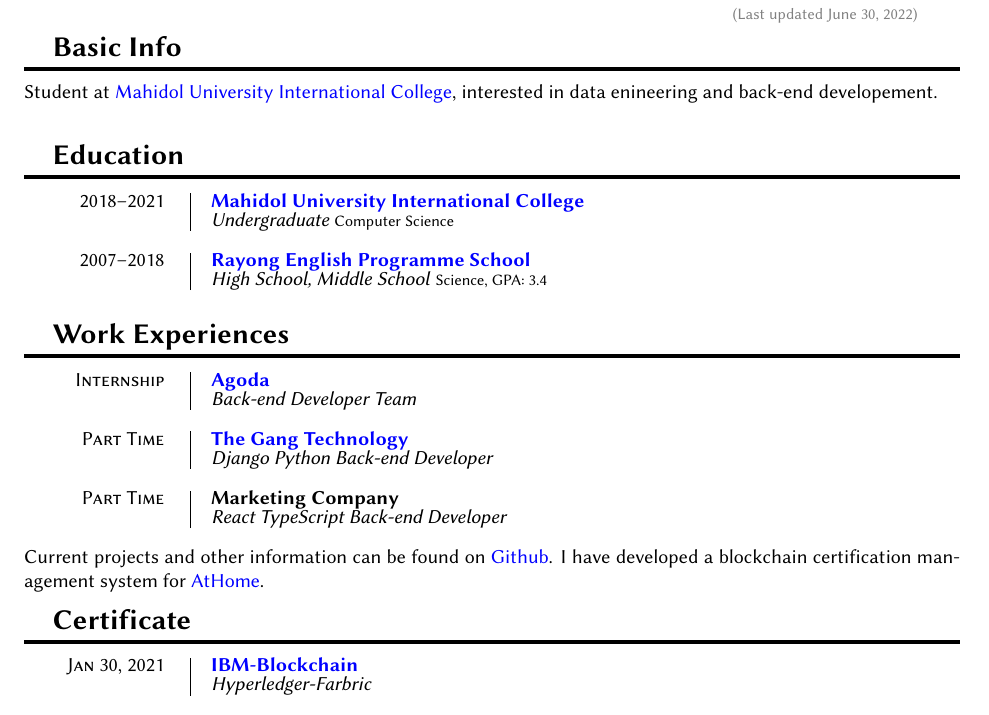
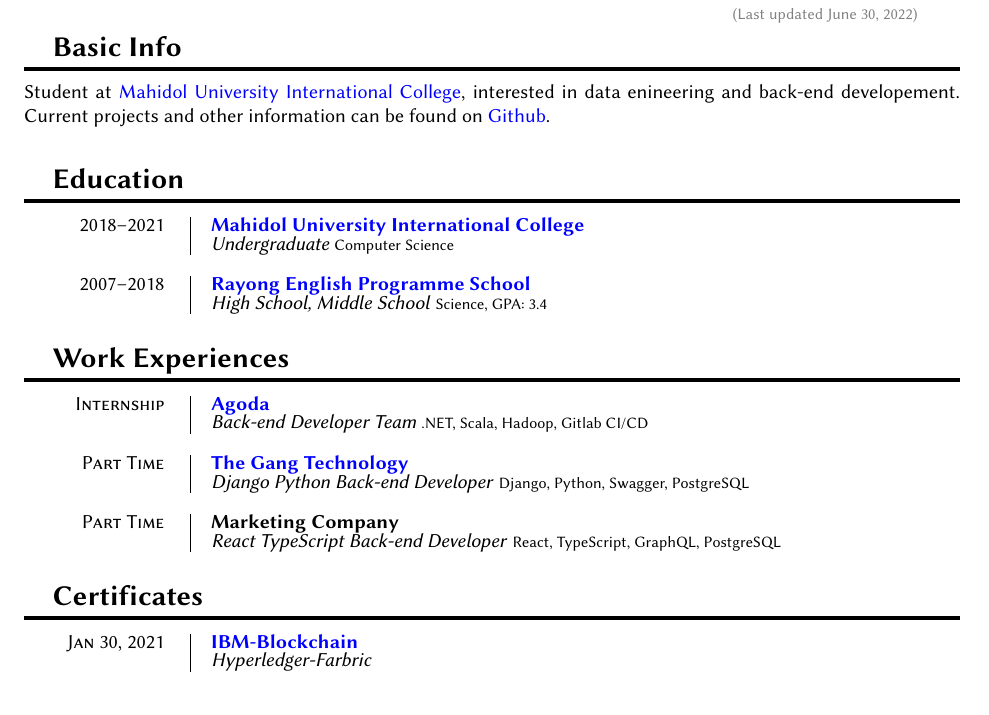
Before and after one commit to narula2000/old-resume, a LaTeX document (index.tex): part of the page, cut so that both start at the same text. Compiled offline with XeLaTeX.

Commit message:
Add tools used in work

```diff
--- a/index.tex
+++ b/index.tex
@@ -75,7 +75,8 @@
 \section{Basic Info}
 
 Student at \href{https://muic.mahidol.ac.th/eng}{Mahidol University International College},
-interested in data enineering and back-end developement. \\
+interested in data enineering and back-end developement. Current projects and other
+information can be found on \href{https://github.com/narula2000}{Github}. \\
 
 \section{Education}
 
@@ -95,24 +96,21 @@
 \entry{Internship}
   {\href{https://www.agoda.com/}{Agoda}}
   {Back-end Developer Team}
+  {.NET, Scala, Hadoop, Gitlab CI/CD}
 
 
 \entry{Part Time}
   {\href{https://thegang.tech/?lang=en}{The Gang Technology}}
   {Django Python Back-end Developer}
+  {Django, Python, Swagger, PostgreSQL}
 
 
 \entry{Part Time}
   {Marketing Company}
   {React TypeScript Back-end Developer}
+  {React, TypeScript, GraphQL, PostgreSQL}
 
-
-Current projects and other information can be found on
-\href{https://github.com/narula2000}{Github}.
-I have developed a blockchain certification management system for
-\href{https://github.com/sirinnear/AtHome-Project}{AtHome}.
-
-\section{Certificate}
+\section{Certificates}
 
 \entry{Jan 30, 2021}
   {\href{https://courses.cognitiveclass.ai/certificates/2552ddac4a7b442ba08a882913fde68e}{IBM-Blockchain}}
```
Also changed, not shown: cv.pdf.
